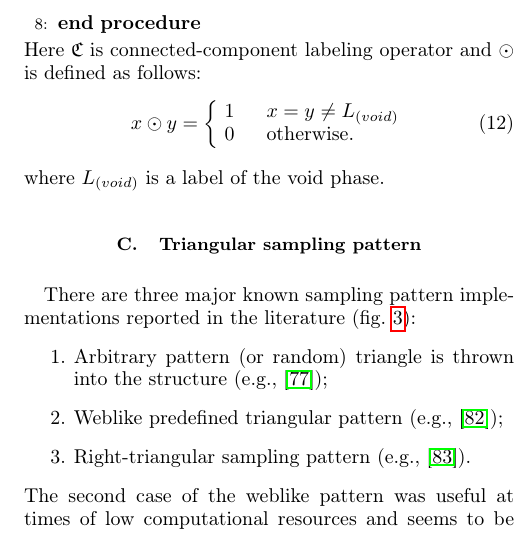
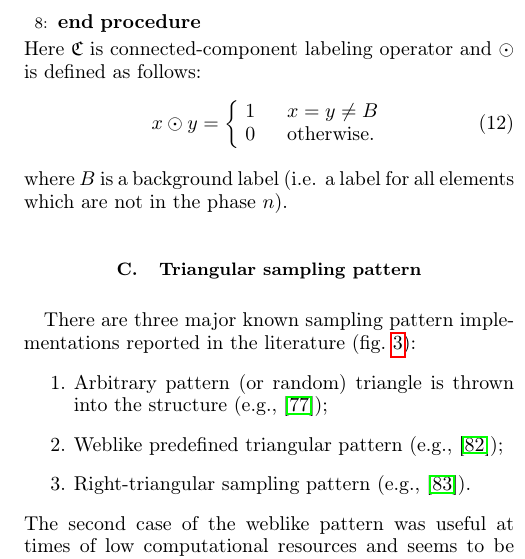
Before and after one commit to fatimp/three-point-paper, a LaTeX paper (paper.tex): part of one column of page 5 of 21, cut so that both start at the same text. Compiled offline with pdfLaTeX.

Commit message:
Fix formula

```diff
--- a/paper.tex
+++ b/paper.tex
@@ -443,12 +443,13 @@ defined as follows:
 \begin{equation}
   x \odot y = \left\{
   \begin{array}{ll}
-    1 & \quad x = y \ne L_{(void)} \\
+    1 & \quad x = y \ne B \\
     0 & \quad \text{otherwise}.
   \end{array}
   \right.
 \end{equation}
-where $L_{(void)}$ is a label of the void phase.
+where $B$ is a background label (i.e. a label for all elements which are not in
+the phase $n$).
 
 \subsection{Triangular sampling pattern}
 There are three major known sampling pattern implementations reported in the
```
